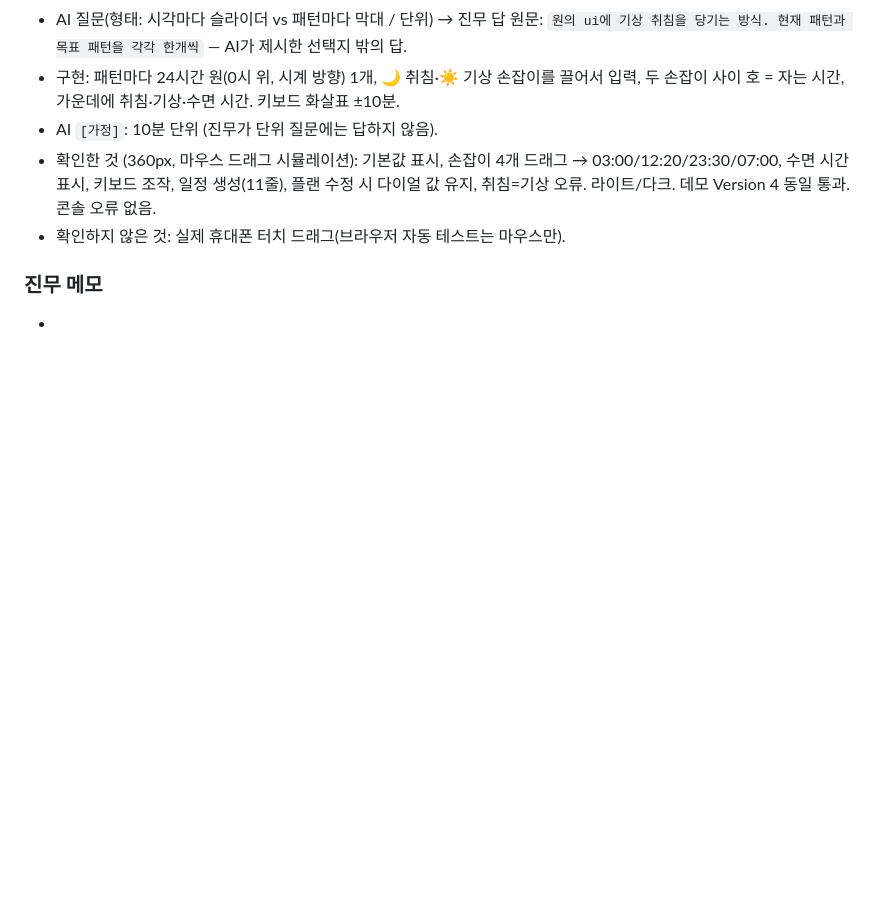
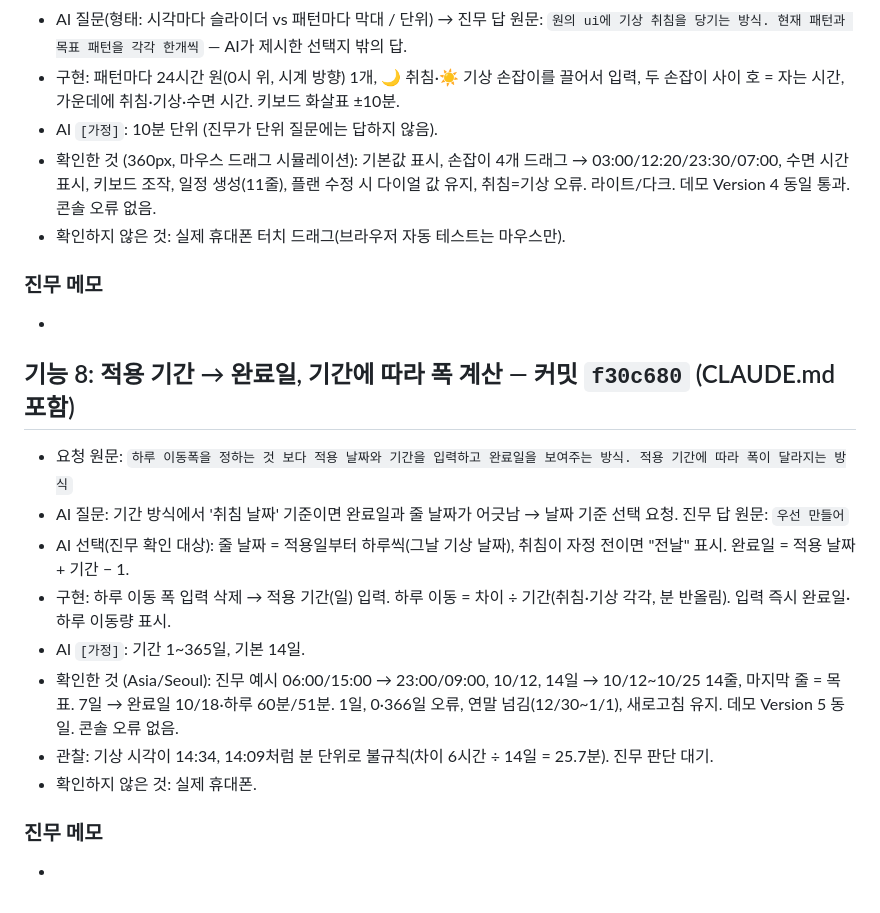
Before and after one commit to qkrwlsan0210-dot/vibe-coding-jinmu, a Markdown page: logs/phase2.md, the part around the change. Drawn GitHub-style; blank space fills up the shorter version.

Commit message:
Phase 2 로그: 기능 8

```diff
--- a/logs/phase2.md
+++ b/logs/phase2.md
@@ -95,3 +95,16 @@
 
 ### 진무 메모
 -
+
+## 기능 8: 적용 기간 → 완료일, 기간에 따라 폭 계산 — 커밋 `f30c680` (CLAUDE.md 포함)
+- 요청 원문: `하루 이동폭을 정하는 것 보다 적용 날짜와 기간을 입력하고 완료일을 보여주는 방식. 적용 기간에 따라 폭이 달라지는 방식`
+- AI 질문: 기간 방식에서 '취침 날짜' 기준이면 완료일과 줄 날짜가 어긋남 → 날짜 기준 선택 요청. 진무 답 원문: `우선 만들어`
+- AI 선택(진무 확인 대상): 줄 날짜 = 적용일부터 하루씩(그날 기상 날짜), 취침이 자정 전이면 "전날" 표시. 완료일 = 적용 날짜 + 기간 − 1.
+- 구현: 하루 이동 폭 입력 삭제 → 적용 기간(일) 입력. 하루 이동 = 차이 ÷ 기간(취침·기상 각각, 분 반올림). 입력 즉시 완료일·하루 이동량 표시.
+- AI `[가정]`: 기간 1~365일, 기본 14일.
+- 확인한 것 (Asia/Seoul): 진무 예시 06:00/15:00 → 23:00/09:00, 10/12, 14일 → 10/12~10/25 14줄, 마지막 줄 = 목표. 7일 → 완료일 10/18·하루 60분/51분. 1일, 0·366일 오류, 연말 넘김(12/30~1/1), 새로고침 유지. 데모 Version 5 동일. 콘솔 오류 없음.
+- 관찰: 기상 시각이 14:34, 14:09처럼 분 단위로 불규칙(차이 6시간 ÷ 14일 = 25.7분). 진무 판단 대기.
+- 확인하지 않은 것: 실제 휴대폰.
+
+### 진무 메모
+-
```
